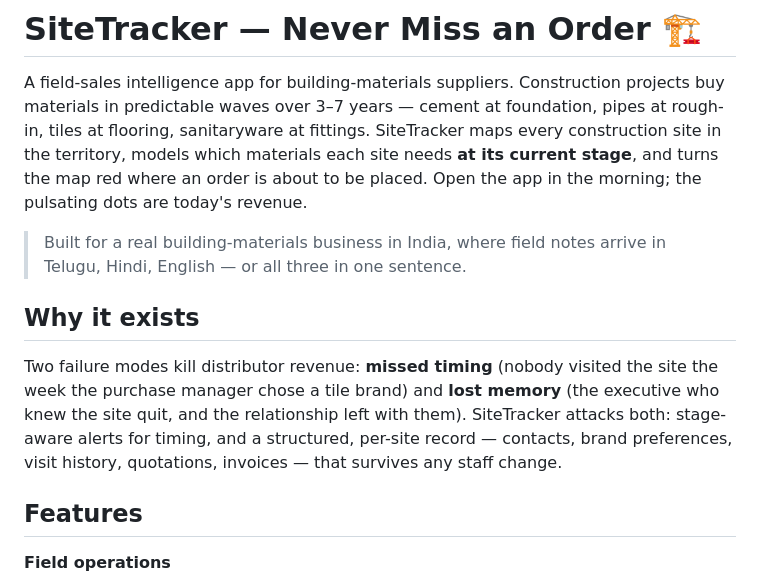
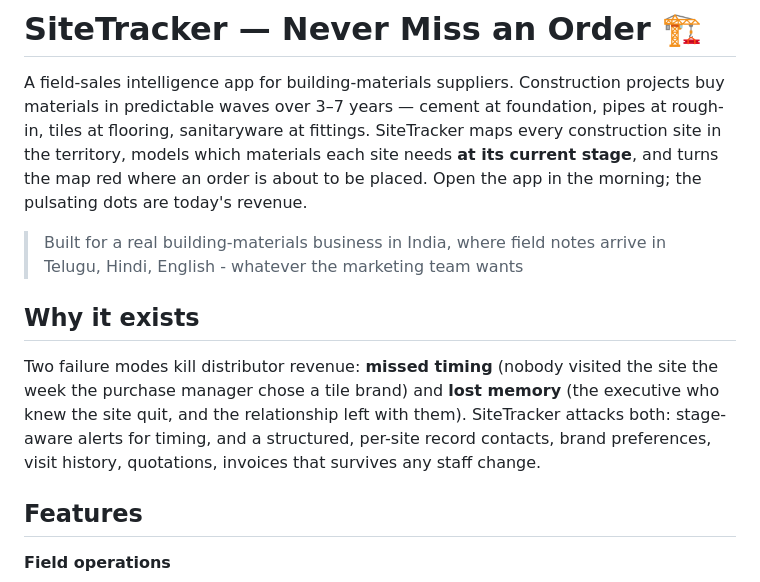
Before and after one commit to arpij98/sitetracker, a Markdown page: README.md, the part around the change. GitHub-like rendering.

```diff
--- a/README.md
+++ b/README.md
@@ -2,11 +2,11 @@
 
 A field-sales intelligence app for building-materials suppliers. Construction projects buy materials in predictable waves over 3–7 years — cement at foundation, pipes at rough-in, tiles at flooring, sanitaryware at fittings. SiteTracker maps every construction site in the territory, models which materials each site needs **at its current stage**, and turns the map red where an order is about to be placed. Open the app in the morning; the pulsating dots are today's revenue.
 
-> Built for a real building-materials business in India, where field notes arrive in Telugu, Hindi, English — or all three in one sentence.
+> Built for a real building-materials business in India, where field notes arrive in Telugu, Hindi, English - whatever the marketing team wants
 
 ## Why it exists
 
-Two failure modes kill distributor revenue: **missed timing** (nobody visited the site the week the purchase manager chose a tile brand) and **lost memory** (the executive who knew the site quit, and the relationship left with them). SiteTracker attacks both: stage-aware alerts for timing, and a structured, per-site record — contacts, brand preferences, visit history, quotations, invoices — that survives any staff change.
+Two failure modes kill distributor revenue: **missed timing** (nobody visited the site the week the purchase manager chose a tile brand) and **lost memory** (the executive who knew the site quit, and the relationship left with them). SiteTracker attacks both: stage-aware alerts for timing, and a structured, per-site record contacts, brand preferences, visit history, quotations, invoices that survives any staff change.
 
 ## Features
 
```
